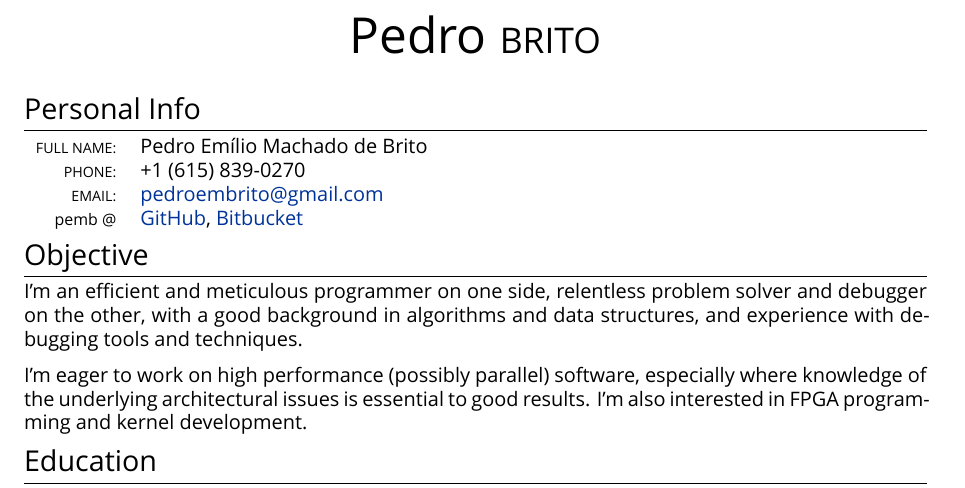
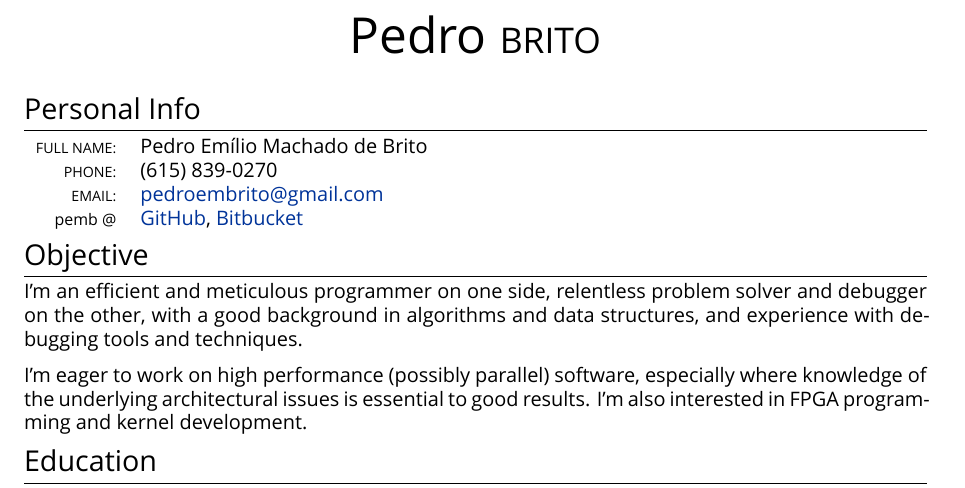
Before and after one commit to pemb/cv, a LaTeX CV (cv.tex): part of the page, cut so that both start at the same text. Compiled offline with XeLaTeX; a missing font is replaced by an installed copy or a similar font.

Commit message:
Tirando country code

```diff
--- a/cv.tex
+++ b/cv.tex
@@ -55,7 +55,7 @@ pdftitle={Pedro Brito's resume}]
 
  \begin{tabularx}{\textwidth}{ rl}
  \textsc{Full name:} & Pedro Emílio Machado de Brito \\
-    \textsc{Phone:} & +1 (615) 839-0270 \\
+    \textsc{Phone:} & (615) 839-0270 \\
 %                      &+55 (19) 99873-0963 \\
     \textsc{Email:} & \href{mailto:pedroembrito@gmail.com}{pedroembrito@gmail.com}\\
     \footnotesize{pemb @} & \href{https://github.com/pemb/}{GitHub}, \href{https://bitbucket.org/pemb}{Bitbucket}\\
```
